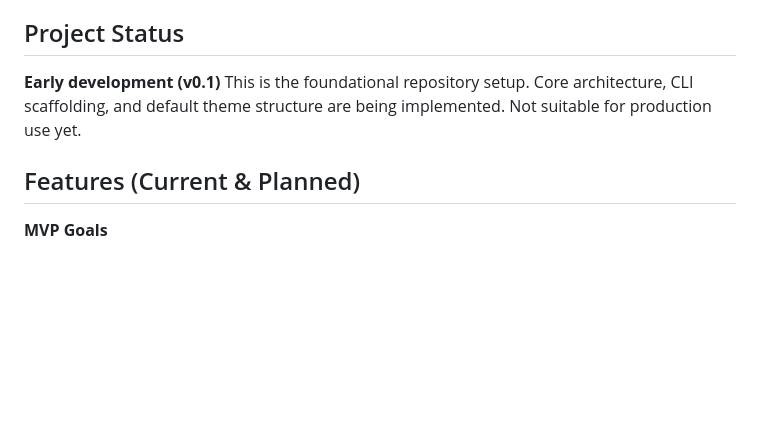
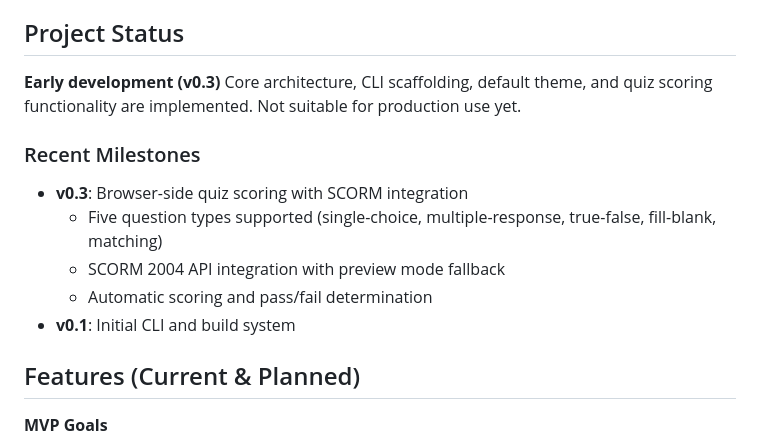
Before and after one commit to splittist/schorm, a Markdown page: README.md, the part around the change. Rendered like a GitHub page; blank space fills up the shorter version.

Commit message:
Update README with v0.3 milestone information
Co-authored-by: splittist <701541+splittist@users.noreply.github.com>

```diff
--- a/README.md
+++ b/README.md
@@ -25,9 +25,16 @@ This makes SCORM content:
 
 ## Project Status
 
-**Early development (v0.1)**
-This is the foundational repository setup. Core architecture, CLI scaffolding, and default theme structure are being implemented.
+**Early development (v0.3)**
+Core architecture, CLI scaffolding, default theme, and quiz scoring functionality are implemented.
 Not suitable for production use yet.
+
+### Recent Milestones
+- **v0.3**: Browser-side quiz scoring with SCORM integration
+  - Five question types supported (single-choice, multiple-response, true-false, fill-blank, matching)
+  - SCORM 2004 API integration with preview mode fallback
+  - Automatic scoring and pass/fail determination
+- **v0.1**: Initial CLI and build system
 
 ## Features (Current & Planned)
 
```
